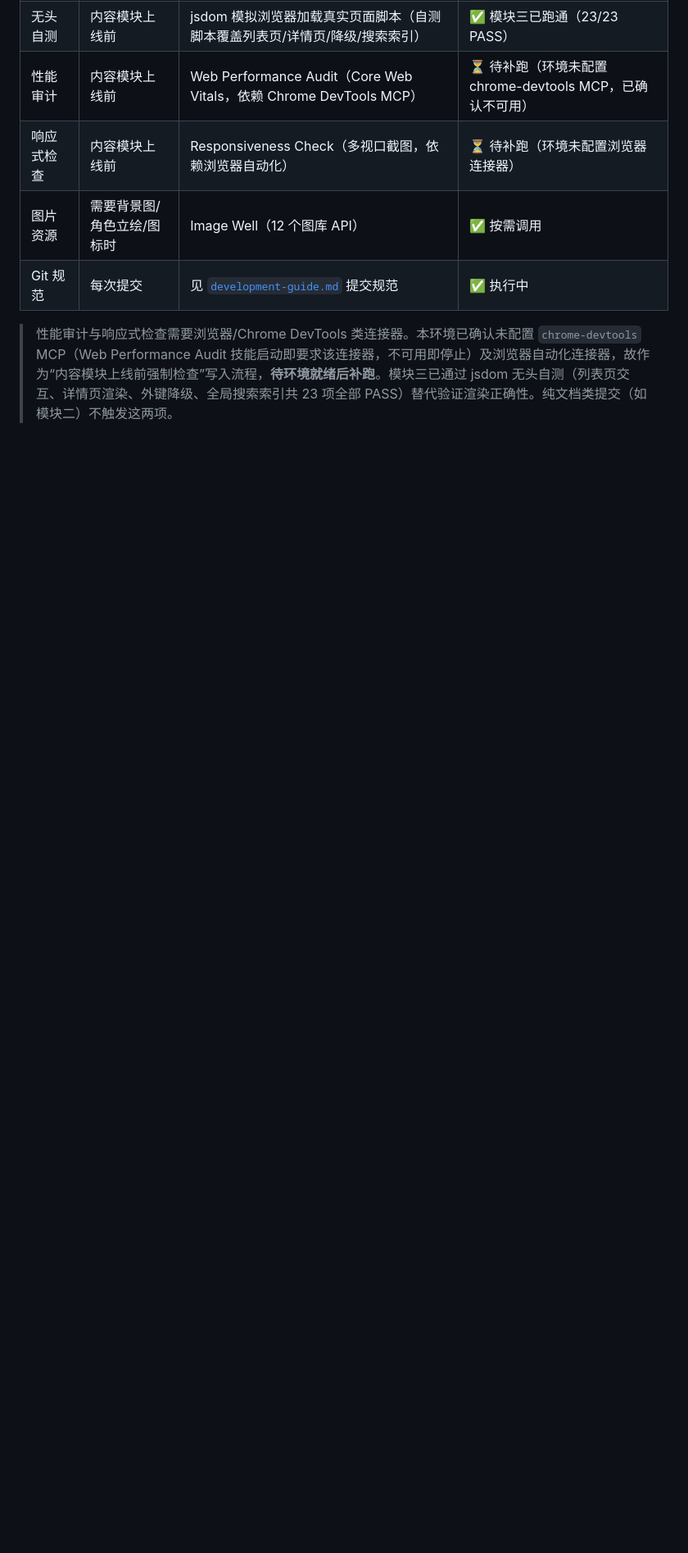
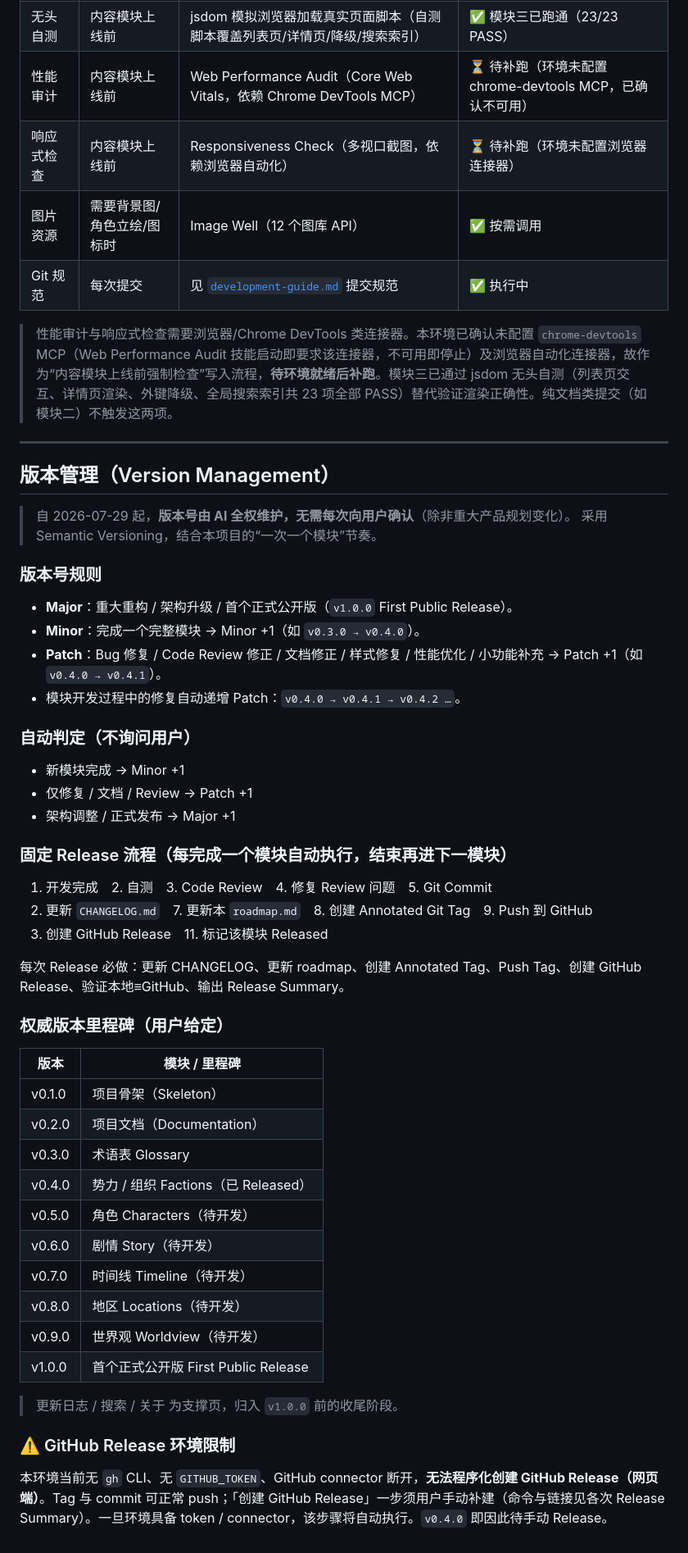
Before and after one commit to jiujie2580/ZZZ-Wiki, a Markdown page: docs/roadmap.md, the part around the change. Shown at 82% size. Drawn GitHub-style; blank space fills up the shorter version.

Commit message:
docs(versioning): adopt SemVer version-management spec & fixed release flow

```diff
--- a/docs/roadmap.md
+++ b/docs/roadmap.md
@@ -96,3 +96,47 @@ detail-hero（标题区：名称 / 外文名 / 分类徽标 / 标签）
 | Git 规范 | 每次提交 | 见 [`development-guide.md`](development-guide.md) 提交规范 | ✅ 执行中 |
 
 > 性能审计与响应式检查需要浏览器/Chrome DevTools 类连接器。本环境已确认未配置 `chrome-devtools` MCP（Web Performance Audit 技能启动即要求该连接器，不可用即停止）及浏览器自动化连接器，故作为“内容模块上线前强制检查”写入流程，**待环境就绪后补跑**。模块三已通过 jsdom 无头自测（列表页交互、详情页渲染、外键降级、全局搜索索引共 23 项全部 PASS）替代验证渲染正确性。纯文档类提交（如模块二）不触发这两项。
+
+---
+
+## 版本管理（Version Management）
+
+> 自 2026-07-29 起，**版本号由 AI 全权维护，无需每次向用户确认**（除非重大产品规划变化）。
+> 采用 Semantic Versioning，结合本项目的“一次一个模块”节奏。
+
+### 版本号规则
+- **Major**：重大重构 / 架构升级 / 首个正式公开版（`v1.0.0` First Public Release）。
+- **Minor**：完成一个完整模块 → Minor +1（如 `v0.3.0 → v0.4.0`）。
+- **Patch**：Bug 修复 / Code Review 修正 / 文档修正 / 样式修复 / 性能优化 / 小功能补充 → Patch +1（如 `v0.4.0 → v0.4.1`）。
+- 模块开发过程中的修复自动递增 Patch：`v0.4.0 → v0.4.1 → v0.4.2 …`。
+
+### 自动判定（不询问用户）
+- 新模块完成 → Minor +1
+- 仅修复 / 文档 / Review → Patch +1
+- 架构调整 / 正式发布 → Major +1
+
+### 固定 Release 流程（每完成一个模块自动执行，结束再进下一模块）
+1. 开发完成　2. 自测　3. Code Review　4. 修复 Review 问题　5. Git Commit
+6. 更新 `CHANGELOG.md`　7. 更新本 `roadmap.md`　8. 创建 Annotated Git Tag　9. Push 到 GitHub
+10. 创建 GitHub Release　11. 标记该模块 Released
+
+每次 Release 必做：更新 CHANGELOG、更新 roadmap、创建 Annotated Tag、Push Tag、创建 GitHub Release、验证本地≡GitHub、输出 Release Summary。
+
+### 权威版本里程碑（用户给定）
+| 版本 | 模块 / 里程碑 |
+|---|---|
+| v0.1.0 | 项目骨架（Skeleton） |
+| v0.2.0 | 项目文档（Documentation） |
+| v0.3.0 | 术语表 Glossary |
+| v0.4.0 | 势力 / 组织 Factions（已 Released） |
+| v0.5.0 | 角色 Characters（待开发） |
+| v0.6.0 | 剧情 Story（待开发） |
+| v0.7.0 | 时间线 Timeline（待开发） |
+| v0.8.0 | 地区 Locations（待开发） |
+| v0.9.0 | 世界观 Worldview（待开发） |
+| v1.0.0 | 首个正式公开版 First Public Release |
+
+> 更新日志 / 搜索 / 关于 为支撑页，归入 `v1.0.0` 前的收尾阶段。
+
+### ⚠️ GitHub Release 环境限制
+本环境当前无 `gh` CLI、无 `GITHUB_TOKEN`、GitHub connector 断开，**无法程序化创建 GitHub Release（网页端）**。Tag 与 commit 可正常 push；「创建 GitHub Release」一步须用户手动补建（命令与链接见各次 Release Summary）。一旦环境具备 token / connector，该步骤将自动执行。`v0.4.0` 即因此待手动 Release。
```
